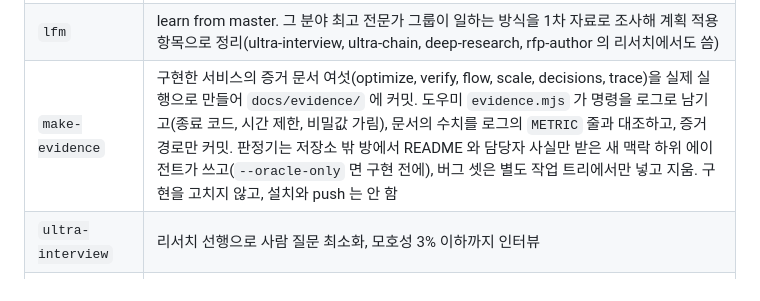
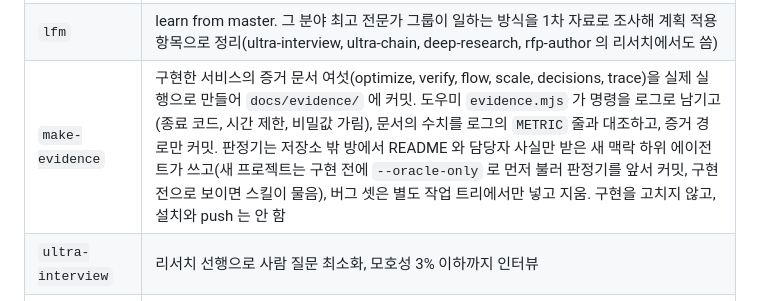
Before and after one commit to smallOpenSource/banker_plugins, a Markdown page: README.md, the part around the change. Drawn GitHub-style.

Commit message:
fix(make-evidence): 새 프로젝트는 구현 전에 --oracle-only 로 먼저 부르라는 안내(설명 문구, 구현 코드를 못 찾으면 물음, 요구 미충족이면 다음 행동 한 줄)

```diff
--- a/README.md
+++ b/README.md
@@ -158,7 +158,7 @@ Claude Code 2.1.296 은 Claude 5 모델(Opus 5.5 등)에 작업 목록 도구(Ta
 | `smart-compact` | 컨텍스트 임계 초과 시 위키·resume 저장 게이트 자동 무장 |
 | `deep-research` | 다중 소스 팬아웃 + 적대적 검증 인용 리서치 |
 | `lfm` | learn from master. 그 분야 최고 전문가 그룹이 일하는 방식을 1차 자료로 조사해 계획 적용 항목으로 정리(ultra-interview, ultra-chain, deep-research, rfp-author 의 리서치에서도 씀) |
-| `make-evidence` | 구현한 서비스의 증거 문서 여섯(optimize, verify, flow, scale, decisions, trace)을 실제 실행으로 만들어 `docs/evidence/` 에 커밋. 도우미 `evidence.mjs` 가 명령을 로그로 남기고(종료 코드, 시간 제한, 비밀값 가림), 문서의 수치를 로그의 `METRIC` 줄과 대조하고, 증거 경로만 커밋. 판정기는 저장소 밖 방에서 README 와 담당자 사실만 받은 새 맥락 하위 에이전트가 쓰고(`--oracle-only` 면 구현 전에), 버그 셋은 별도 작업 트리에서만 넣고 지움. 구현을 고치지 않고, 설치와 push 는 안 함 |
+| `make-evidence` | 구현한 서비스의 증거 문서 여섯(optimize, verify, flow, scale, decisions, trace)을 실제 실행으로 만들어 `docs/evidence/` 에 커밋. 도우미 `evidence.mjs` 가 명령을 로그로 남기고(종료 코드, 시간 제한, 비밀값 가림), 문서의 수치를 로그의 `METRIC` 줄과 대조하고, 증거 경로만 커밋. 판정기는 저장소 밖 방에서 README 와 담당자 사실만 받은 새 맥락 하위 에이전트가 쓰고(새 프로젝트는 구현 전에 `--oracle-only` 로 먼저 불러 판정기를 앞서 커밋, 구현 전으로 보이면 스킬이 물음), 버그 셋은 별도 작업 트리에서만 넣고 지움. 구현을 고치지 않고, 설치와 push 는 안 함 |
 | `ultra-interview` | 리서치 선행으로 사람 질문 최소화, 모호성 3% 이하까지 인터뷰 |
 | `interval-report` | 장기 수행 중간 보고를 `docs/intermission.md` 로 갱신(경과·잔여·단일 표) |
 | `summary-wiki` | 위키를 `docs/` 단일 파일 개조식으로 요약(지식 동기화 검토용, 읽기 전용) |
```
Also changed, not shown: skills/make-evidence/SKILL.md (+4 -1 lines).
